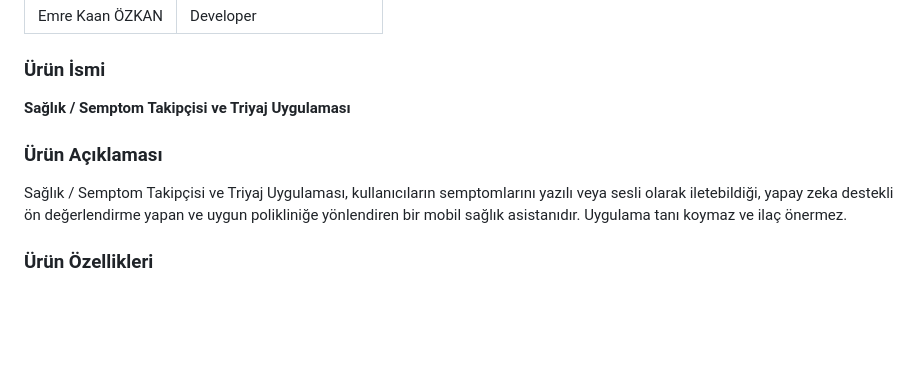
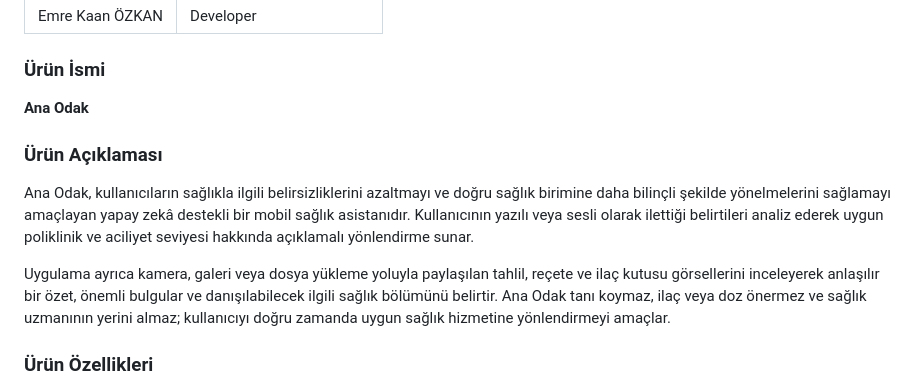
Before and after one commit to Eltacher/YZTA_Bootcamp2026_Grup69, a Markdown page: README.md, the part around the change. Drawn GitHub-style; blank space fills up the shorter version.

Commit message:
docs: update product name and description

```diff
--- a/README.md
+++ b/README.md
@@ -16,10 +16,12 @@
 | Emre Kaan ÖZKAN | Developer |
 
 ### Ürün İsmi
-**Sağlık / Semptom Takipçisi ve Triyaj Uygulaması**
+**Ana Odak**
 
 ### Ürün Açıklaması
-Sağlık / Semptom Takipçisi ve Triyaj Uygulaması, kullanıcıların semptomlarını yazılı veya sesli olarak iletebildiği, yapay zeka destekli ön değerlendirme yapan ve uygun polikliniğe yönlendiren bir mobil sağlık asistanıdır. Uygulama tanı koymaz ve ilaç önermez.
+Ana Odak, kullanıcıların sağlıkla ilgili belirsizliklerini azaltmayı ve doğru sağlık birimine daha bilinçli şekilde yönelmelerini sağlamayı amaçlayan yapay zekâ destekli bir mobil sağlık asistanıdır. Kullanıcının yazılı veya sesli olarak ilettiği belirtileri analiz ederek uygun poliklinik ve aciliyet seviyesi hakkında açıklamalı yönlendirme sunar.
+
+Uygulama ayrıca kamera, galeri veya dosya yükleme yoluyla paylaşılan tahlil, reçete ve ilaç kutusu görsellerini inceleyerek anlaşılır bir özet, önemli bulgular ve danışılabilecek ilgili sağlık bölümünü belirtir. Ana Odak tanı koymaz, ilaç veya doz önermez ve sağlık uzmanının yerini almaz; kullanıcıyı doğru zamanda uygun sağlık hizmetine yönlendirmeyi amaçlar.
 
 ### Ürün Özellikleri
 - Yapay zeka destekli semptom analizi
```
